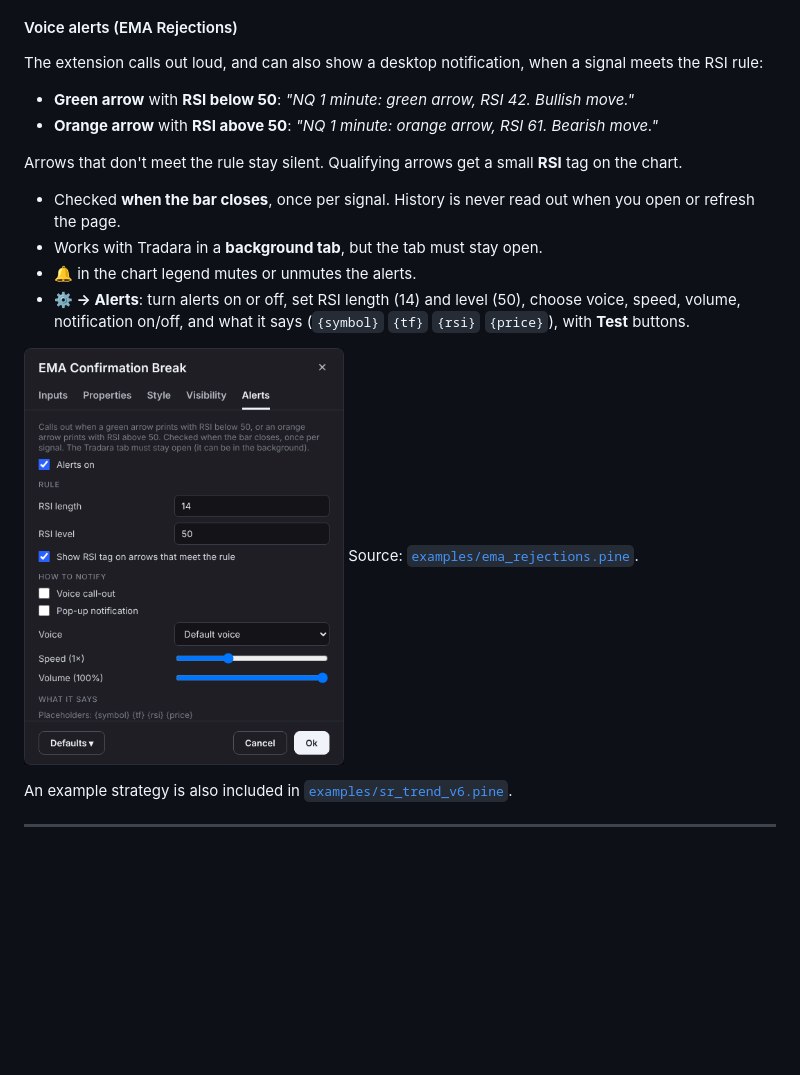
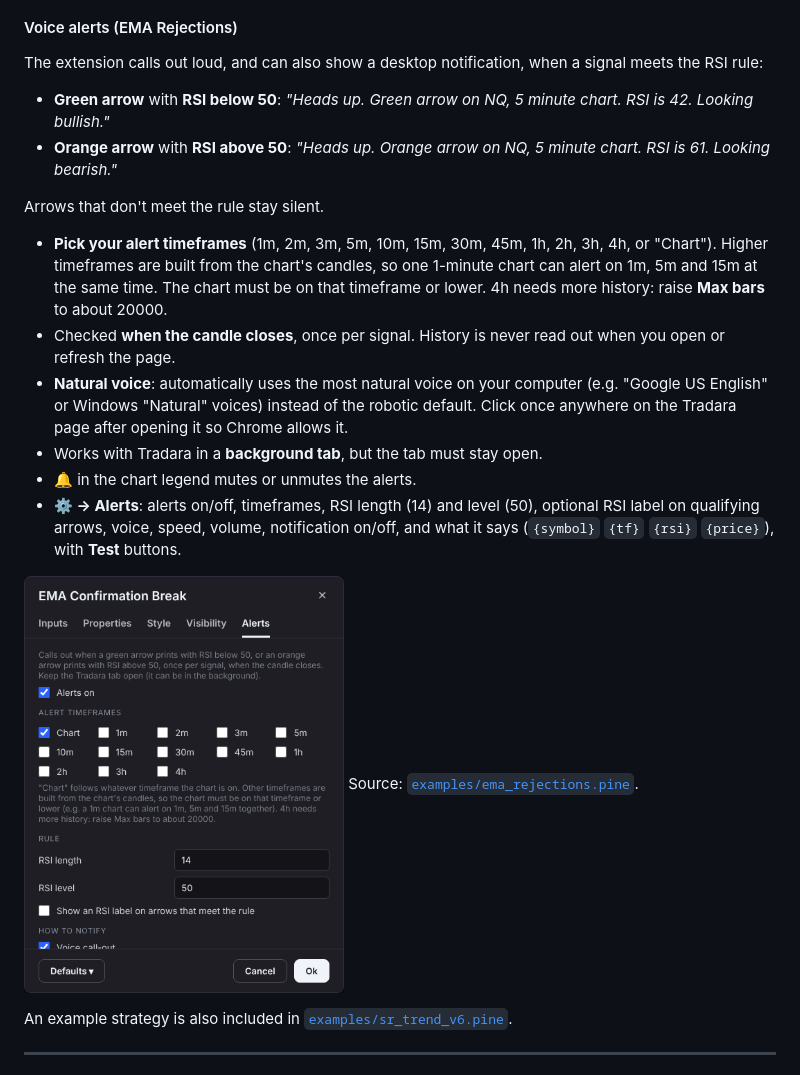
Before and after one commit to Noxxyy1998/Tradara-Chrome-Extension-PineTS-Indicators, a Markdown page: README.md, the part around the change. Rendered like a GitHub page; pictures changed too: docs/images/settings-alerts.png; blank space fills up the shorter version.

```diff
--- a/README.md
+++ b/README.md
@@ -80,15 +80,21 @@ Change the EMA length (default 5) with ⚙ → Inputs.
 
 #### Voice alerts (EMA Rejections)
 The extension calls out loud, and can also show a desktop notification, when a signal meets the RSI rule:
-- **Green arrow** with **RSI below 50**: *"NQ 1 minute: green arrow, RSI 42. Bullish move."*
-- **Orange arrow** with **RSI above 50**: *"NQ 1 minute: orange arrow, RSI 61. Bearish move."*
+- **Green arrow** with **RSI below 50**: *"Heads up. Green arrow on NQ, 5 minute chart. RSI is 42. Looking bullish."*
+- **Orange arrow** with **RSI above 50**: *"Heads up. Orange arrow on NQ, 5 minute chart. RSI is 61. Looking bearish."*
 
-Arrows that don't meet the rule stay silent. Qualifying arrows get a small **RSI** tag on the chart.
-- Checked **when the bar closes**, once per signal. History is never read out when you open or refresh the page.
+Arrows that don't meet the rule stay silent.
+- **Pick your alert timeframes** (1m, 2m, 3m, 5m, 10m, 15m, 30m, 45m, 1h, 2h, 3h, 4h, or "Chart"). Higher timeframes are built
+  from the chart's candles, so one 1-minute chart can alert on 1m, 5m and 15m at the same time. The chart must be on that
+  timeframe or lower. 4h needs more history: raise **Max bars** to about 20000.
+- Checked **when the candle closes**, once per signal. History is never read out when you open or refresh the page.
+- **Natural voice**: automatically uses the most natural voice on your computer (e.g. "Google US English" or Windows
+  "Natural" voices) instead of the robotic default. Click once anywhere on the Tradara page after opening it so Chrome allows
+  it.
 - Works with Tradara in a **background tab**, but the tab must stay open.
 - **🔔** in the chart legend mutes or unmutes the alerts.
-- **⚙ → Alerts**: turn alerts on or off, set RSI length (14) and level (50), choose voice, speed, volume, notification
-  on/off, and what it says (`{symbol}` `{tf}` `{rsi}` `{price}`), with **Test** buttons.
+- **⚙ → Alerts**: alerts on/off, timeframes, RSI length (14) and level (50), optional RSI label on qualifying arrows, voice,
+  speed, volume, notification on/off, and what it says (`{symbol}` `{tf}` `{rsi}` `{price}`), with **Test** buttons.
 
 <img src="docs/images/settings-alerts.png" width="320" alt="Alerts settings"> Source: [`examples/ema_rejections.pine`](examples/ema_rejections.pine).
 
```
Also changed, not shown: 7 other files.
